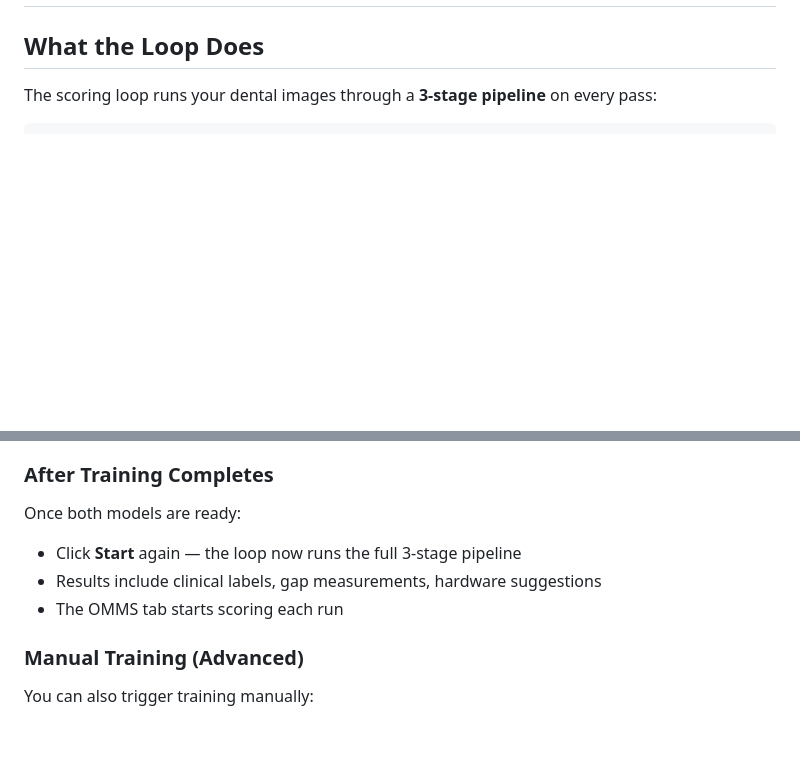
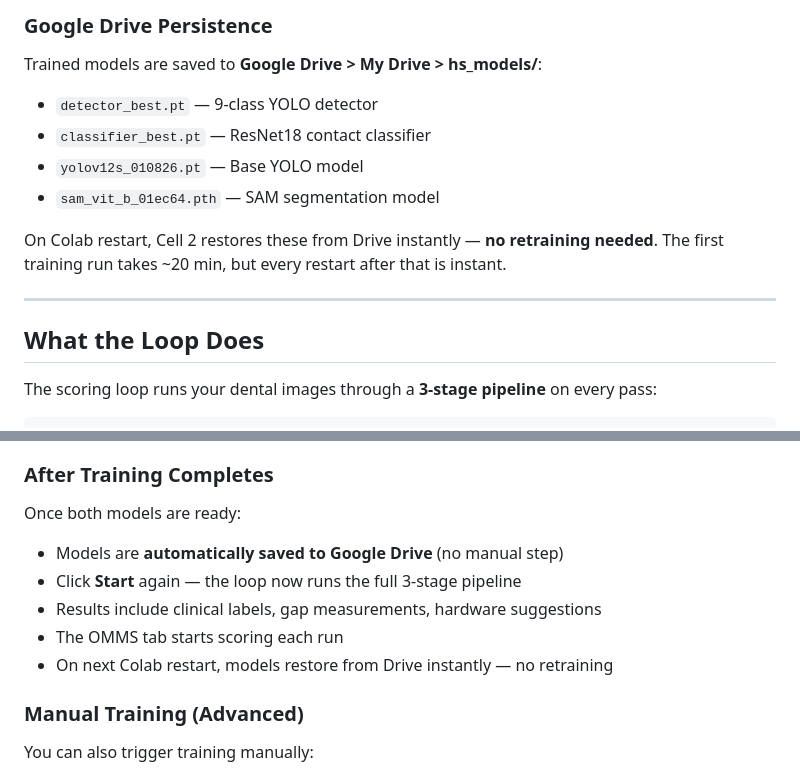
Before and after one commit to sportsmockery/LevelUp, a Markdown page: docs/HS_Loop_Guide.md, 2 parts joined by grey strips. Rendered like a GitHub page; blank space fills up the shorter version.

```diff
--- a/docs/HS_Loop_Guide.md
+++ b/docs/HS_Loop_Guide.md
@@ -2,3 +52,14 @@
+### Google Drive Persistence
+
+Trained models are saved to **Google Drive > My Drive > hs_models/**:
+- `detector_best.pt` — 9-class YOLO detector
+- `classifier_best.pt` — ResNet18 contact classifier
+- `yolov12s_010826.pt` — Base YOLO model
+- `sam_vit_b_01ec64.pth` — SAM segmentation model
+
+On Colab restart, Cell 2 restores these from Drive instantly — **no retraining needed**. The first training run takes ~20 min, but every restart after that is instant.
+
+---
 
 ## What the Loop Does
 
@@ -298,9 +359,11 @@ While training runs, the loop page shows:
 ### After Training Completes
 
 Once both models are ready:
+- Models are **automatically saved to Google Drive** (no manual step)
 - Click **Start** again — the loop now runs the full 3-stage pipeline
 - Results include clinical labels, gap measurements, hardware suggestions
 - The OMMS tab starts scoring each run
+- On next Colab restart, models restore from Drive instantly — no retraining
 
 ### Manual Training (Advanced)
 
```
Also changed, not shown: other parts of docs/HS_Loop_Guide.md (+50 -0 lines).
